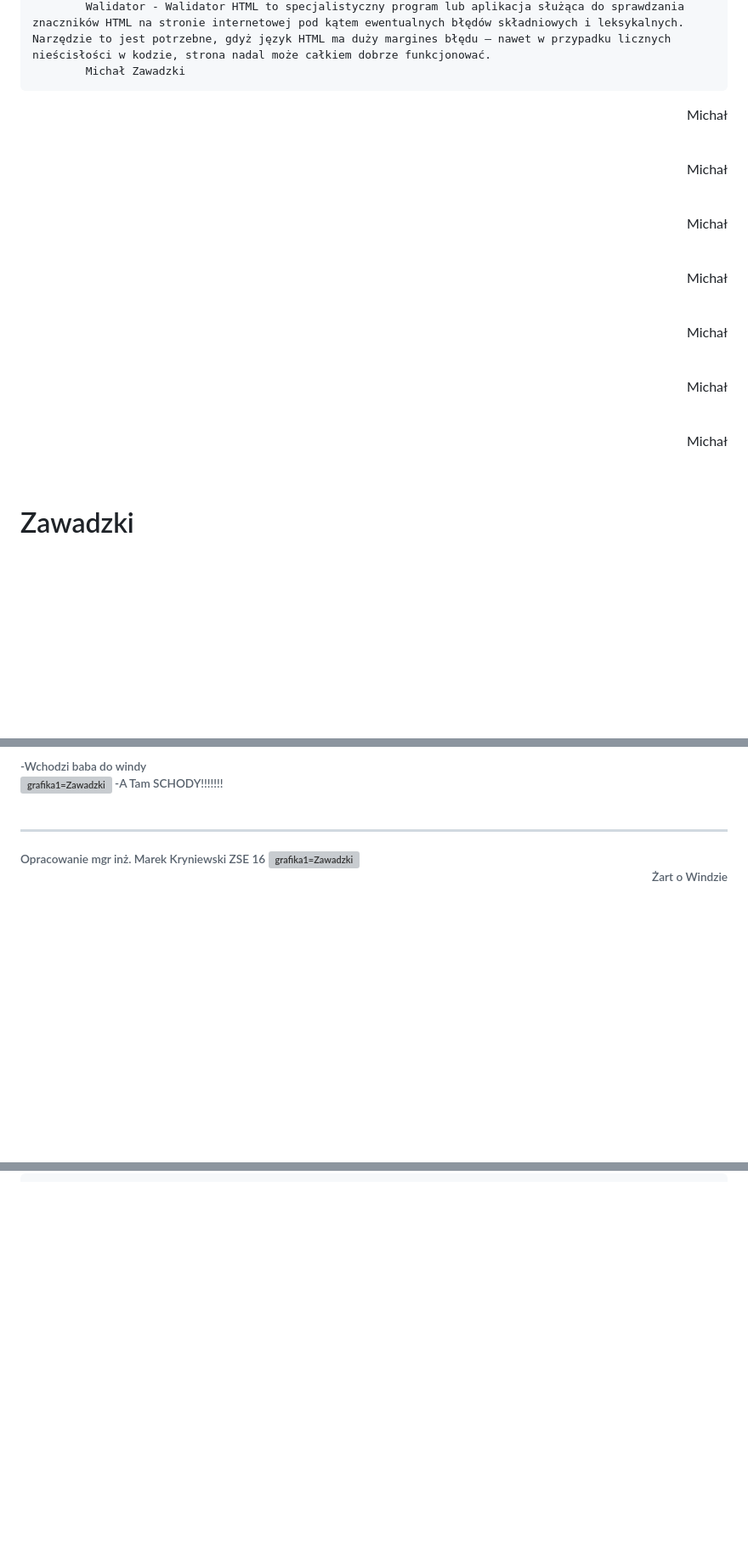
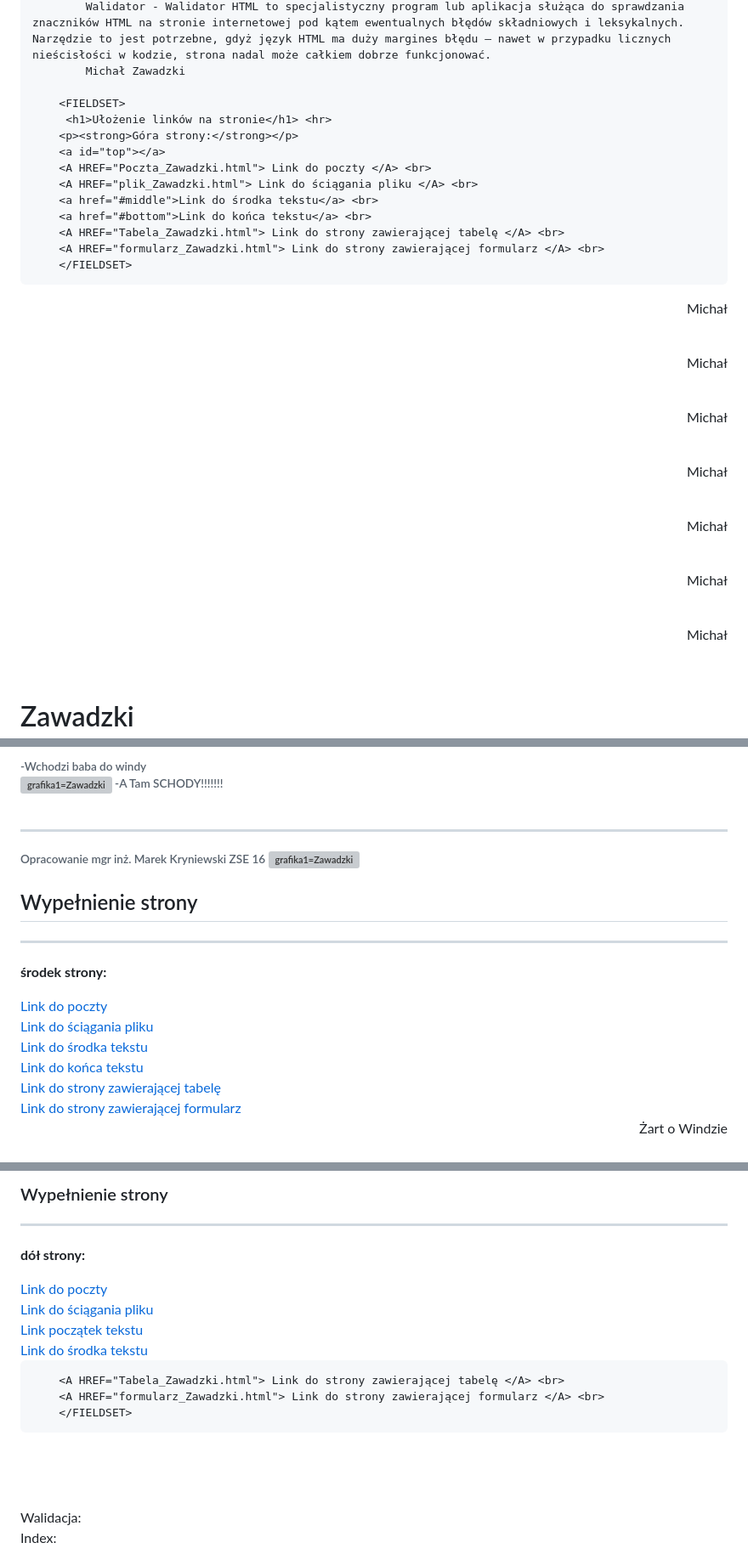
Before and after one commit to Borcik123/Micho, a Markdown page: README.md, 3 parts joined by grey strips. Shown: that part at 85% size. Drawn GitHub-style; blank space fills up the shorter version; grey boxes are pictures that could not be loaded.

```diff
--- a/README.md
+++ b/README.md
@@ -11,13 +13,26 @@
 			<br>
 			Walidator - Walidator HTML to specjalistyczny program lub aplikacja służąca do sprawdzania znaczników HTML na stronie internetowej pod kątem ewentualnych błędów składniowych i leksykalnych. Narzędzie to jest potrzebne, gdyż język HTML ma duży margines błędu – nawet w przypadku licznych nieścisłości w kodzie, strona nadal może całkiem dobrze funkcjonować.
 			Michał Zawadzki
-<p align="right"> <font color="blue" size="1" face="Arial"> Michał</font> </p> <br>
-<p align="right"> <font color="blue" size="2" face="Arial"> Michał</font> </p> <br>
-<p align="right"> <font color="blue" size="3" face="Arial"> Michał</font> </p> <br>
-<p align="right"> <font color="blue" size="4" face="Arial"> Michał</font> </p> <br>
-<p align="right"> <font color="blue" size="5" face="Arial"> Michał</font> </p> <br>
-<p align="right"> <font color="blue" size="6" face="Arial"> Michał</font> </p> <br>
-<p align="right"> <font color="blue" size="7" face="Arial"> Michał</font> </p> <br>
+
+		<FIELDSET>
+		 <h1>Ułożenie linków na stronie</h1> <hr>
+		<p><strong>Góra strony:</strong></p>
+		<a id="top"></a>
+		<A HREF="Poczta_Zawadzki.html"> Link do poczty </A> <br>
+		<A HREF="plik_Zawadzki.html"> Link do ściągania pliku </A> <br>
+		<a href="#middle">Link do środka tekstu</a> <br>
+		<a href="#bottom">Link do końca tekstu</a> <br>
+		<A HREF="Tabela_Zawadzki.html"> Link do strony zawierającej tabelę </A> <br>
+		<A HREF="formularz_Zawadzki.html"> Link do strony zawierającej formularz </A> <br>
+		</FIELDSET>
+
+<p align="right"><font color="blue" size="1" face="Arial"> Michał</font> </p> <br>
+<p align="right"><font color="blue" size="2" face="Arial"> Michał</font> </p> <br>
+<p align="right"><font color="blue" size="3" face="Arial"> Michał</font> </p> <br>
+<p align="right"><font color="blue" size="4" face="Arial"> Michał</font> </p> <br>
+<p align="right"><font color="blue" size="5" face="Arial"> Michał</font> </p> <br>
+<p align="right"><font color="blue" size="6" face="Arial"> Michał</font> </p> <br>
+<p align="right"><font color="blue" size="7" face="Arial"> Michał</font> </p> <br>
 
 <h1> Zawadzki </h1><br>
 <h2> Zawadzki </h1><br>
@@ -74,6 +89,19 @@ Opracowanie mgr inż. Marek Kryniewski ZSE
 
 
 </FIELDSET>
+
+<br>
+<FIELDSET>
+ <h2>Wypełnienie strony</h2> <hr>
+        <p><strong>środek strony:</strong></p>
+<a id="middle"></a>
+		<A HREF="Poczta_Zawadzki.html"> Link do poczty </A> <br>
+		<A HREF="plik_Zawadzki.html"> Link do ściągania pliku </A> <br>
+		<a href="#middle">Link do środka tekstu</a> <br>
+		<a href="#bottom">Link do końca tekstu</a> <br>
+		<A HREF="Tabela_Zawadzki.html"> Link do strony zawierającej tabelę </A> <br>
+		<A HREF="formularz_Zawadzki.html"> Link do strony zawierającej formularz </A> <br>
+		</FIELDSET>
 
 <FIELDSET>
  <LEGEND> <p align="right"> <front color="blue" size="5" face "Times New Roman"> Żart o Windzie </font> </p> <br> </LEGEND>
@@ -155,3 +183,19 @@ Opracowanie mgr inż. Marek Kryniewski ZSE
 
+<FIELDSET>
+ <h3>Wypełnienie strony</h3> <hr>
+        <p><strong>dół strony:</strong></p>
+<a id="bottom"></a>
+		<A HREF="Poczta_Zawadzki.html"> Link do poczty </A> <br>
+		<A HREF="plik_Zawadzki.html"> Link do ściągania pliku </A> <br>
+		<a Href="#top">Link początek tekstu</a> <br>
+		<a Href="#middle">Link do środka tekstu</a> <br>
 
+		<A HREF="Tabela_Zawadzki.html"> Link do strony zawierającej tabelę </A> <br>
+		<A HREF="formularz_Zawadzki.html"> Link do strony zawierającej formularz </A> <br>
+		</FIELDSET>
+<br>
+<br>
+<br>
+Walidacja: <br>
+Index:
 
```
Also changed, not shown: other parts of README.md (+4 -2 lines).
